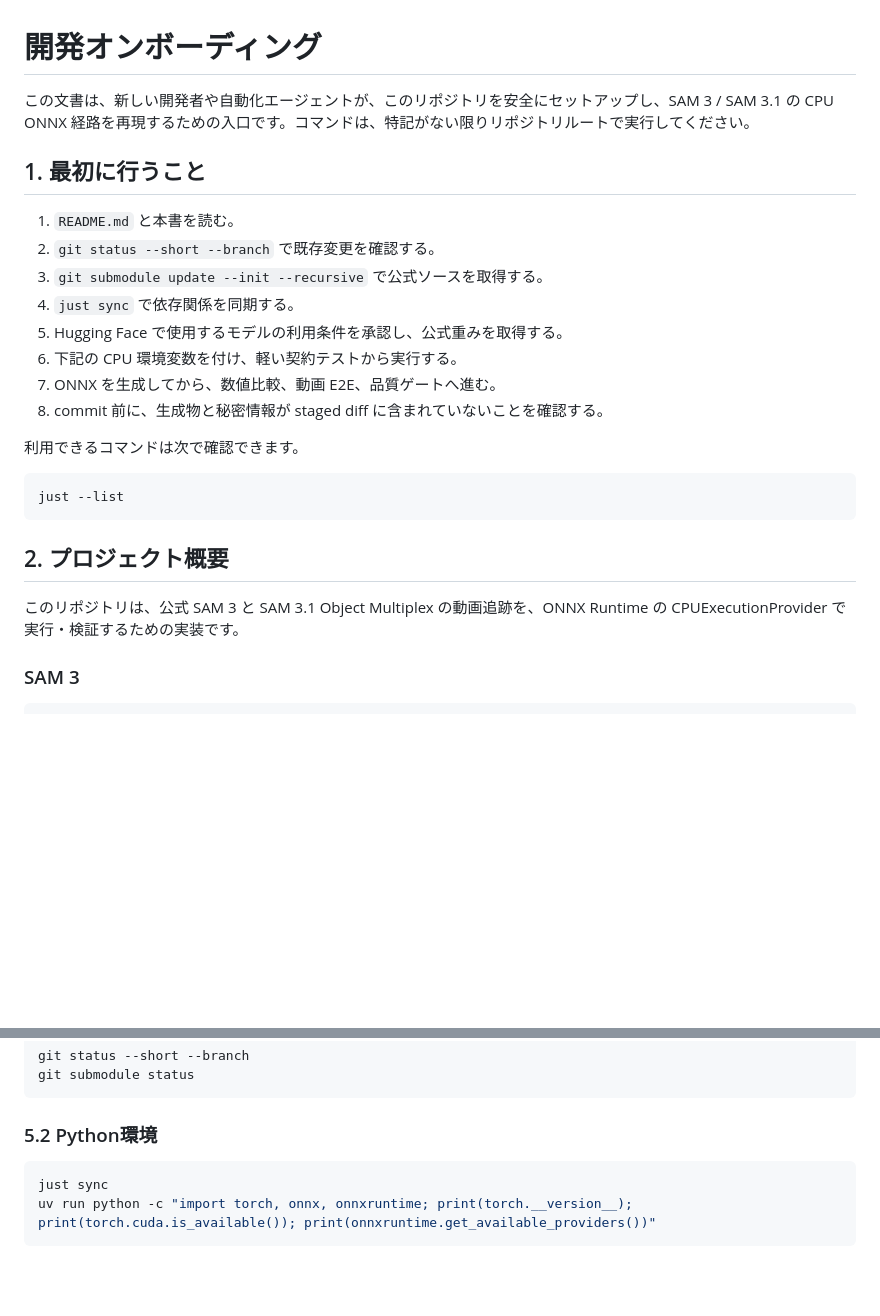
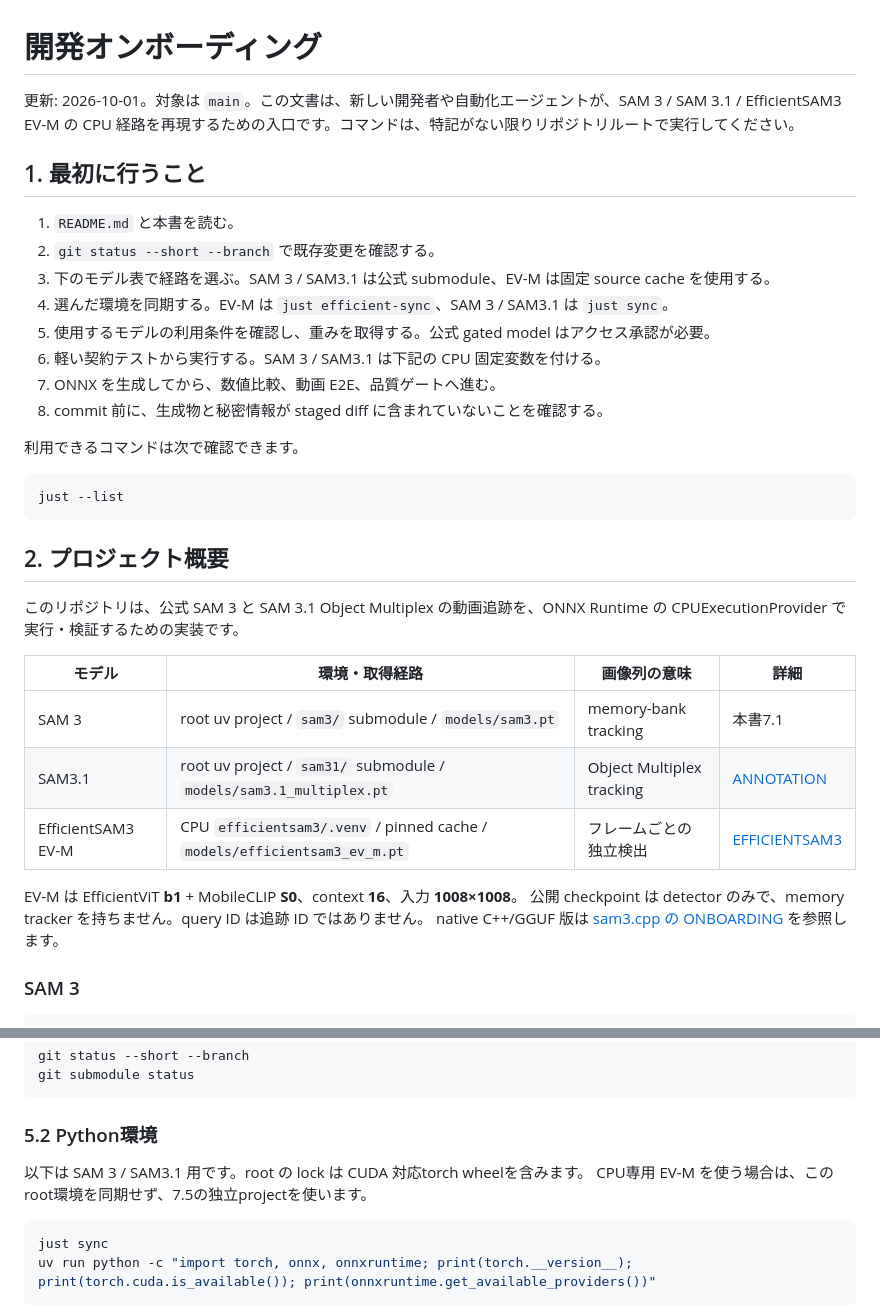
Before and after one commit to yuki-inaho/sam3-video-tracking-onnx-export, a Markdown page: docs/ONBOARDING.md, 2 parts joined by grey strips. Rendered like a GitHub page; blank space fills up the shorter version.

````diff
--- a/docs/ONBOARDING.md
+++ b/docs/ONBOARDING.md
@@ -1,15 +1,15 @@
 # 開発オンボーディング
 
-この文書は、新しい開発者や自動化エージェントが、このリポジトリを安全にセットアップし、SAM 3 / SAM 3.1 の CPU ONNX 経路を再現するための入口です。コマンドは、特記がない限りリポジトリルートで実行してください。
+更新: 2026-10-01。対象は `main`。この文書は、新しい開発者や自動化エージェントが、SAM 3 / SAM 3.1 / EfficientSAM3 EV-M の CPU 経路を再現するための入口です。コマンドは、特記がない限りリポジトリルートで実行してください。
 
 ## 1. 最初に行うこと
 
 1. `README.md` と本書を読む。
 2. `git status --short --branch` で既存変更を確認する。
-3. `git submodule update --init --recursive` で公式ソースを取得する。
-4. `just sync` で依存関係を同期する。
-5. Hugging Face で使用するモデルの利用条件を承認し、公式重みを取得する。
-6. 下記の CPU 環境変数を付け、軽い契約テストから実行する。
+3. 下のモデル表で経路を選ぶ。SAM 3 / SAM3.1 は公式 submodule、EV-M は固定 source cache を使用する。
+4. 選んだ環境を同期する。EV-M は `just efficient-sync`、SAM 3 / SAM3.1 は `just sync`。
+5. 使用するモデルの利用条件を確認し、重みを取得する。公式 gated model はアクセス承認が必要。
+6. 軽い契約テストから実行する。SAM 3 / SAM3.1 は下記の CPU 固定変数を付ける。
 7. ONNX を生成してから、数値比較、動画 E2E、品質ゲートへ進む。
 8. commit 前に、生成物と秘密情報が staged diff に含まれていないことを確認する。
 
@@ -22,6 +22,16 @@ just --list
 ## 2. プロジェクト概要
 
 このリポジトリは、公式 SAM 3 と SAM 3.1 Object Multiplex の動画追跡を、ONNX Runtime の CPUExecutionProvider で実行・検証するための実装です。
+
+| モデル | 環境・取得経路 | 画像列の意味 | 詳細 |
+| --- | --- | --- | --- |
+| SAM 3 | root uv project / `sam3/` submodule / `models/sam3.pt` | memory-bank tracking | 本書7.1 |
+| SAM3.1 | root uv project / `sam31/` submodule / `models/sam3.1_multiplex.pt` | Object Multiplex tracking | [ANNOTATION](ANNOTATION.md) |
+| EfficientSAM3 EV-M | CPU `efficientsam3/.venv` / pinned cache / `models/efficientsam3_ev_m.pt` | フレームごとの独立検出 | [EFFICIENTSAM3](EFFICIENTSAM3.md) |
+
+EV-M は EfficientViT **b1** + MobileCLIP **S0**、context **16**、入力 **1008×1008**。
+公開 checkpoint は detector のみで、memory tracker を持ちません。query ID は追跡 ID ではありません。
+native C++/GGUF 版は [sam3.cpp の ONBOARDING](https://github.com/yuki-inaho/sam3.cpp/blob/develop/docs/ONBOARDING.md) を参照します。
 
 ### SAM 3
 
@@ -102,6 +115,9 @@ git submodule status
 ```
 
 ### 5.2 Python環境
+
+以下は SAM 3 / SAM3.1 用です。root の lock は CUDA 対応torch wheelを含みます。
+CPU専用 EV-M を使う場合は、このroot環境を同期せず、7.5の独立projectを使います。
 
 ```bash
 just sync
````
Also changed, not shown: other parts of docs/ONBOARDING.md (+73 -12 lines).
